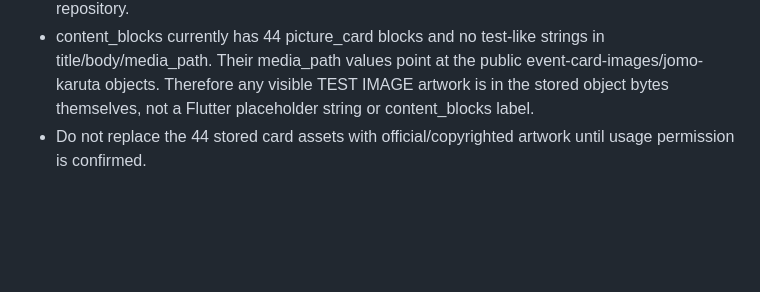
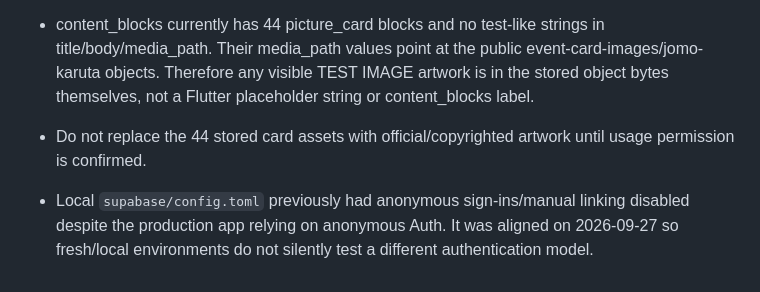
Before and after one commit to rainbowwing0603-blip/seichi_quest, a Markdown page: docs/specification/15_known_gaps_and_decisions.md, the part around the change. Rendered like a GitHub page; blank space fills up the shorter version.

Commit message:
docs: record auth config parity fix

```diff
--- a/docs/specification/15_known_gaps_and_decisions.md
+++ b/docs/specification/15_known_gaps_and_decisions.md
@@ -48,3 +48,5 @@
 - Source audit found no literal TEST IMAGE / test image / placeholder-image marker in the Flutter repository.
 - content_blocks currently has 44 picture_card blocks and no test-like strings in title/body/media_path. Their media_path values point at the public event-card-images/jomo-karuta objects. Therefore any visible TEST IMAGE artwork is in the stored object bytes themselves, not a Flutter placeholder string or content_blocks label.
 - Do not replace the 44 stored card assets with official/copyrighted artwork until usage permission is confirmed.
+
+- Local `supabase/config.toml` previously had anonymous sign-ins/manual linking disabled despite the production app relying on anonymous Auth. It was aligned on 2026-09-27 so fresh/local environments do not silently test a different authentication model.
```
